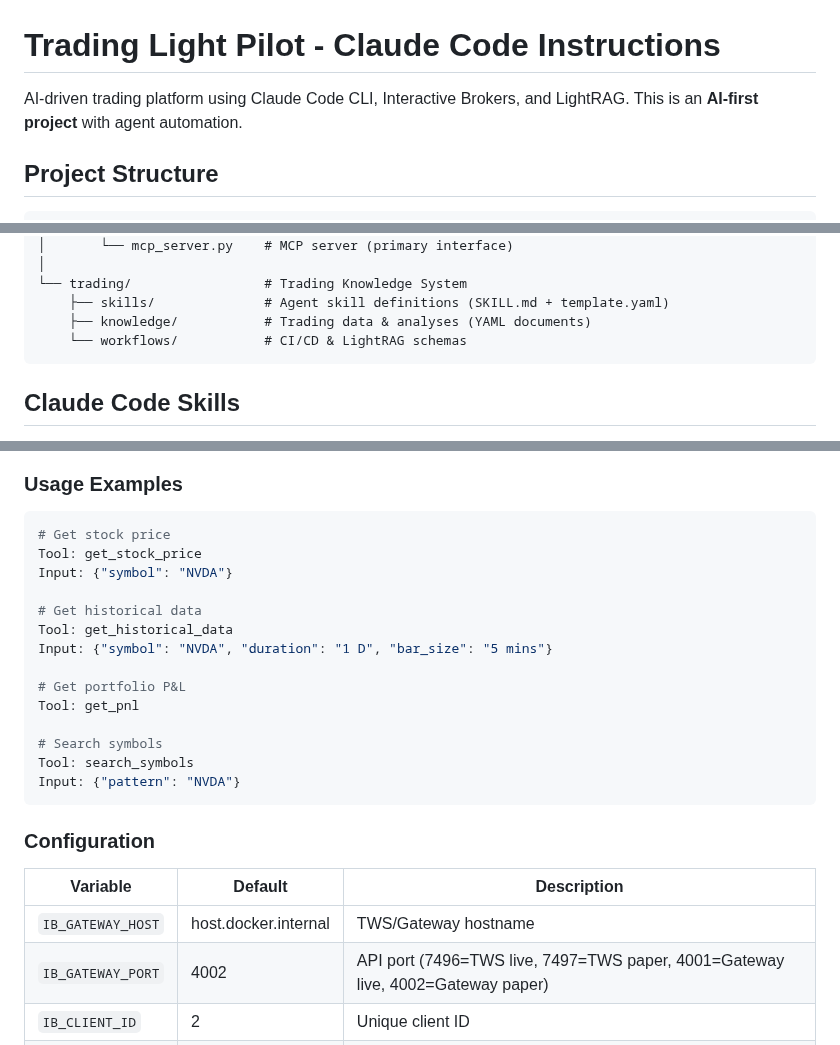
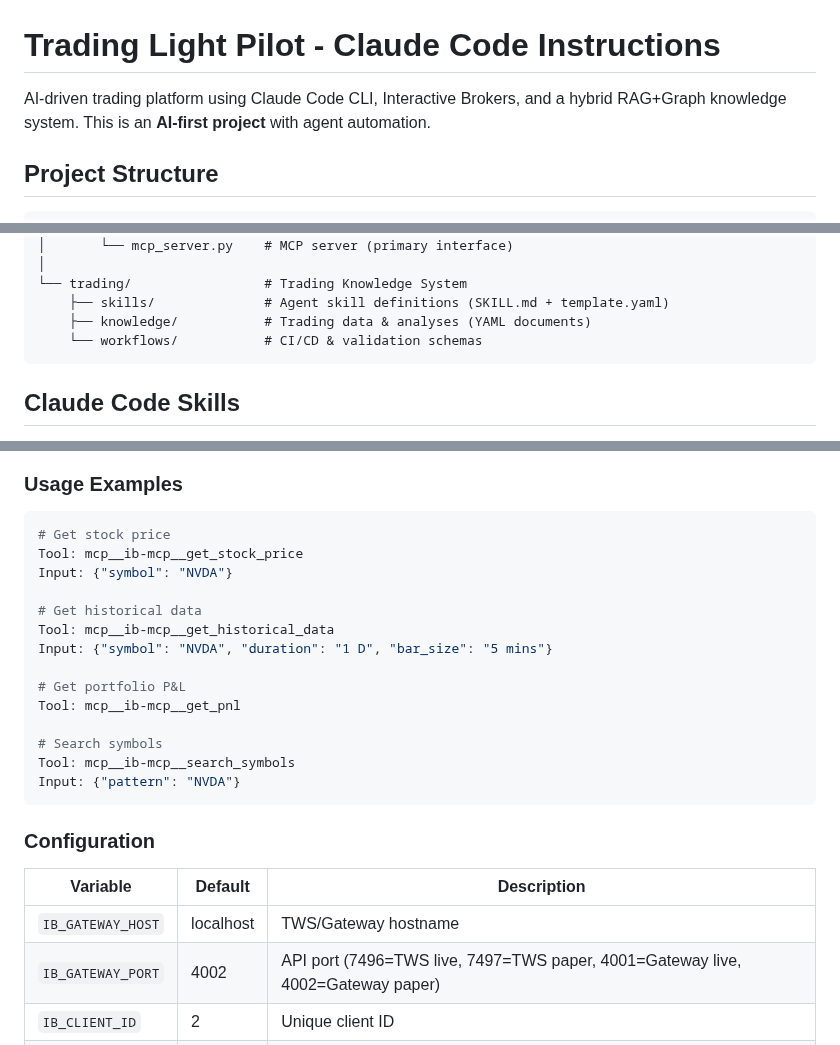
Before and after one commit to vladm3105/TradegentSwarm, a Markdown page: CLAUDE.md, 3 parts joined by grey strips. Rendered like a GitHub page.

````diff
--- a/CLAUDE.md
+++ b/CLAUDE.md
@@ -1,6 +1,6 @@
 # Trading Light Pilot - Claude Code Instructions
 
-AI-driven trading platform using Claude Code CLI, Interactive Brokers, and LightRAG. This is an **AI-first project** with agent automation.
+AI-driven trading platform using Claude Code CLI, Interactive Brokers, and a hybrid RAG+Graph knowledge system. This is an **AI-first project** with agent automation.
 
 ## Project Structure
 
@@ -20,7 +20,7 @@ trading_light_pilot/
 └── trading/                 # Trading Knowledge System
     ├── skills/              # Agent skill definitions (SKILL.md + template.yaml)
     ├── knowledge/           # Trading data & analyses (YAML documents)
-    └── workflows/           # CI/CD & LightRAG schemas
+    └── workflows/           # CI/CD & validation schemas
 ```
 
 ## Claude Code Skills
@@ -296,18 +336,18 @@ Access Interactive Brokers TWS/Gateway for market data, portfolio, and trading.
 
 ```yaml
 # Get stock price
-Tool: get_stock_price
+Tool: mcp__ib-mcp__get_stock_price
 Input: {"symbol": "NVDA"}
 
 # Get historical data
-Tool: get_historical_data
+Tool: mcp__ib-mcp__get_historical_data
 Input: {"symbol": "NVDA", "duration": "1 D", "bar_size": "5 mins"}
 
 # Get portfolio P&L
-Tool: get_pnl
+Tool: mcp__ib-mcp__get_pnl
 
 # Search symbols
-Tool: search_symbols
+Tool: mcp__ib-mcp__search_symbols
 Input: {"pattern": "NVDA"}
 ```
 
@@ -315,7 +355,7 @@ Input: {"pattern": "NVDA"}
 
 | Variable | Default | Description |
 |----------|---------|-------------|
-| `IB_GATEWAY_HOST` | host.docker.internal | TWS/Gateway hostname |
+| `IB_GATEWAY_HOST` | localhost | TWS/Gateway hostname |
 | `IB_GATEWAY_PORT` | 4002 | API port (7496=TWS live, 7497=TWS paper, 4001=Gateway live, 4002=Gateway paper) |
 | `IB_CLIENT_ID` | 2 | Unique client ID |
 | `IB_READONLY` | true | Read-only mode (blocks order placement) |
````
Also changed, not shown: other parts of CLAUDE.md (+46 -4 lines).
